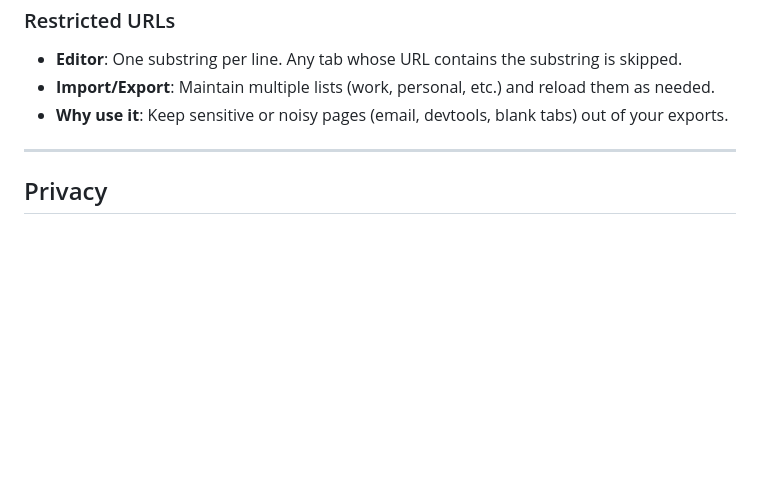
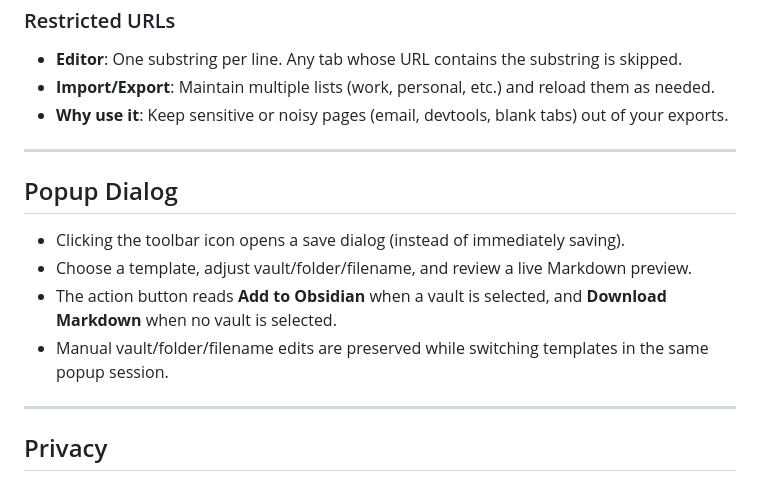
Before and after one commit to cgranier/tabSidian, a Markdown page: docs/HELP.md, the part around one of its changes. GitHub-like rendering; blank space fills up the shorter version.

```diff
--- a/docs/HELP.md
+++ b/docs/HELP.md
@@ -115,6 +124,15 @@ Last visited: unknown
 
 ---
 
+## Popup Dialog
+
+- Clicking the toolbar icon opens a save dialog (instead of immediately saving).
+- Choose a template, adjust vault/folder/filename, and review a live Markdown preview.
+- The action button reads **Add to Obsidian** when a vault is selected, and **Download Markdown** when no vault is selected.
+- Manual vault/folder/filename edits are preserved while switching templates in the same popup session.
+
+---
+
 ## Privacy
 
 - tabSidian runs entirely in the browser. No browsing data or generated Markdown leaves your device.
```
Also changed, not shown: other parts of docs/HELP.md (+21 -12 lines), README.md (+8 -4 lines).
